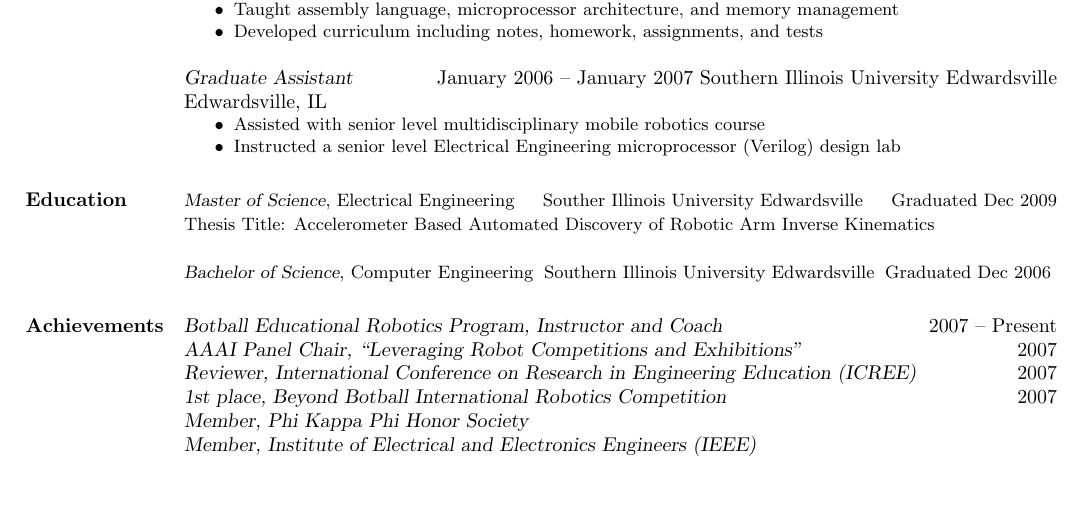
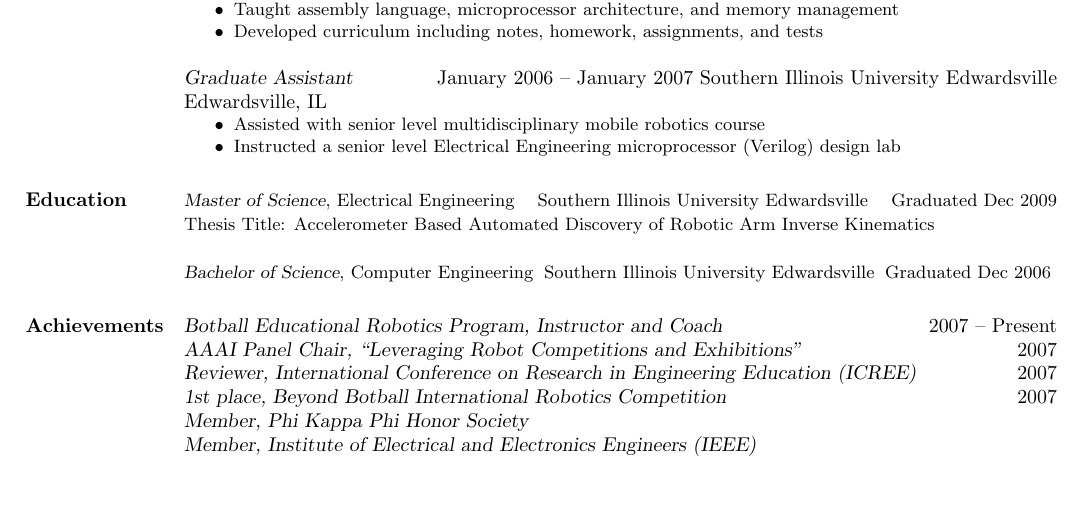
Before and after one commit to nadeemsyed/resume, a LaTeX CV (src/JeffCroxell.tex): part of page 1 of 2, cut so that both start at the same text. Compiled offline with pdfLaTeX.

Commit message:
fixed typo on Jeff's resume

```diff
--- a/src/JeffCroxell.tex
+++ b/src/JeffCroxell.tex
@@ -100,7 +100,7 @@ Southern Illinois University Edwardsville \hfill Edwardsville, IL
 
 {\small
   {\sl Master of Science}, Electrical Engineering \hfill
-  Souther Illinois University Edwardsville \hfill
+  Southern Illinois University Edwardsville \hfill
   Graduated Dec 2009\\
   Thesis Title: Accelerometer Based Automated Discovery of Robotic Arm Inverse Kinematics
 }
```
